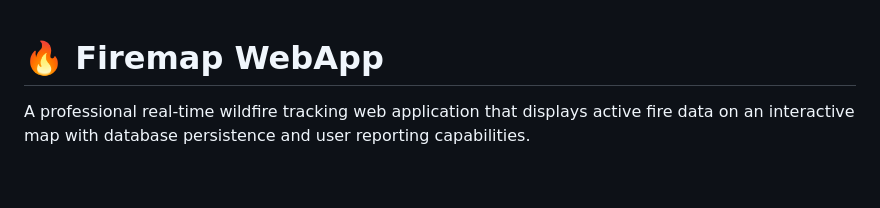
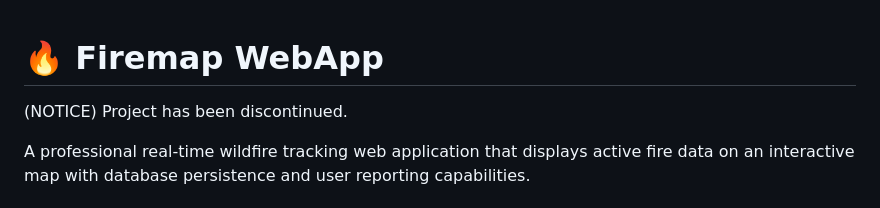
Before and after one commit to Deathbringer98/Firemap-WebApp, a Markdown page: README.md, the part around the change. GitHub-like rendering; blank space fills up the shorter version.

```diff
--- a/README.md
+++ b/README.md
@@ -1,4 +1,5 @@
 # 🔥 Firemap WebApp
+(NOTICE) Project has been discontinued.
 
 A professional real-time wildfire tracking web application that displays active fire data on an interactive map with database persistence and user reporting capabilities.
 
```
